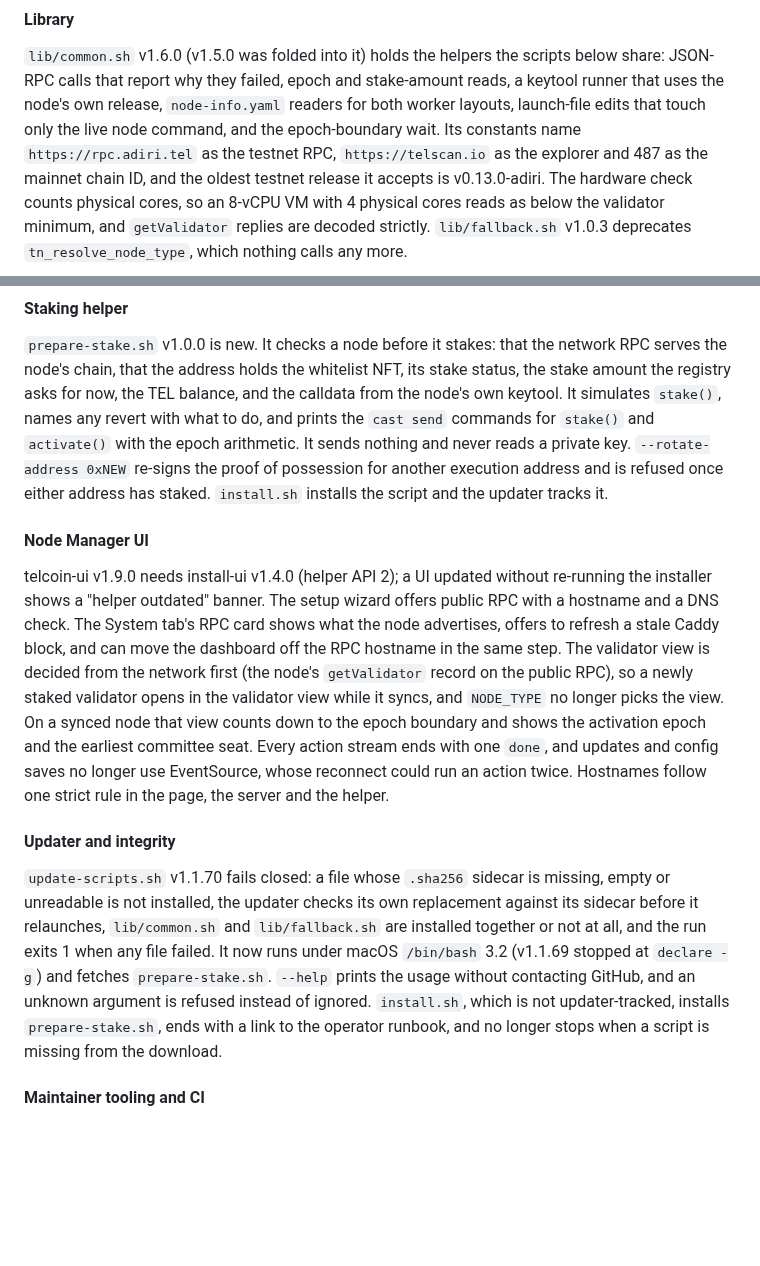
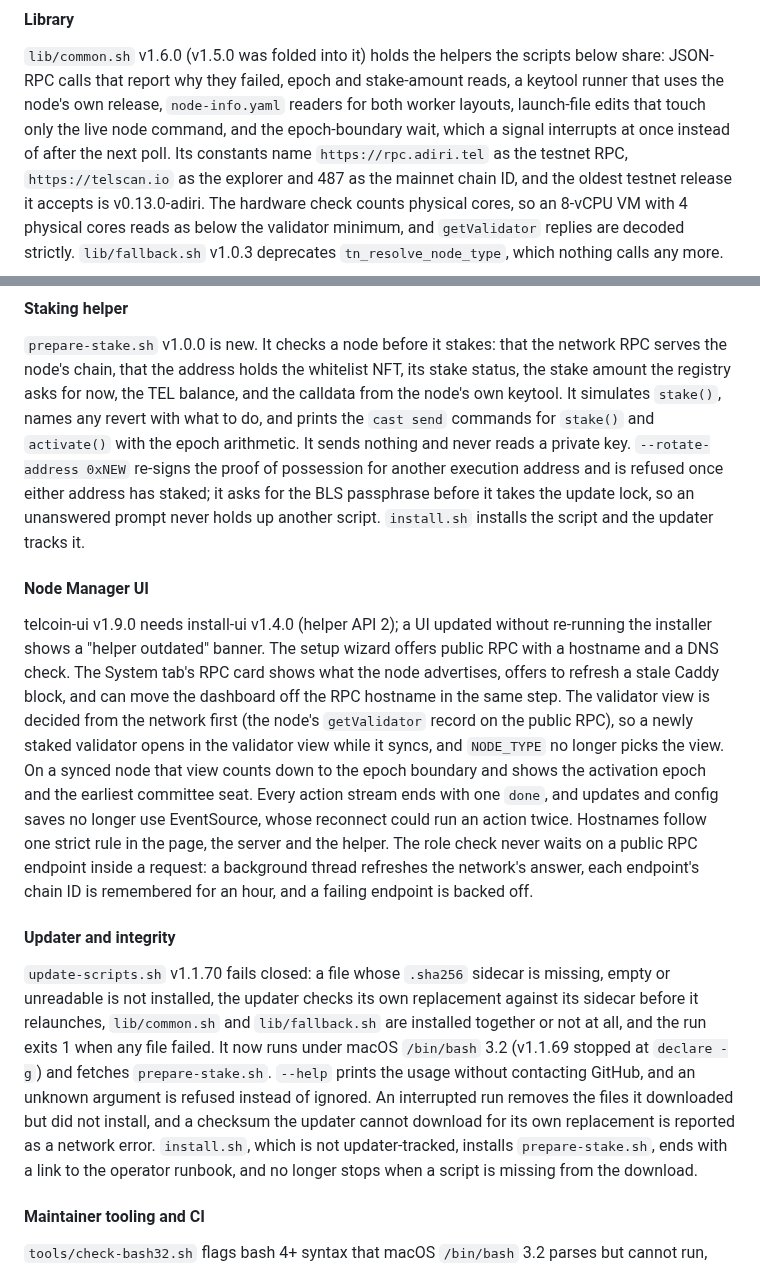
Before and after one commit to Telcoin-Association/tn-node-deployment, a Markdown page: CHANGELOG.md, 2 parts joined by grey strips. Rendered like a GitHub page; blank space fills up the shorter version.

```diff
--- a/CHANGELOG.md
+++ b/CHANGELOG.md
@@ -16,7 +16,8 @@ section of README.md has one entry per script; this summary goes by area.
 `lib/common.sh` v1.6.0 (v1.5.0 was folded into it) holds the helpers the scripts below share:
 JSON-RPC calls that report why they failed, epoch and stake-amount reads, a keytool runner that
 uses the node's own release, `node-info.yaml` readers for both worker layouts, launch-file edits
-that touch only the live node command, and the epoch-boundary wait. Its constants name
+that touch only the live node command, and the epoch-boundary wait, which a signal interrupts
+at once instead of after the next poll. Its constants name
 `https://rpc.adiri.tel` as the testnet RPC, `https://telscan.io` as the explorer and 487 as the
 mainnet chain ID, and the oldest testnet release it accepts is v0.13.0-adiri. The hardware check
 counts physical cores, so an 8-vCPU VM with 4 physical cores reads as below the validator
@@ -89,8 +90,9 @@ the registry asks for now, the TEL balance, and the calldata from the node's own
 simulates `stake()`, names any revert with what to do, and prints the `cast send` commands for
 `stake()` and `activate()` with the epoch arithmetic. It sends nothing and never reads a private
 key. `--rotate-address 0xNEW` re-signs the proof of possession for another execution address and
-is refused once either address has staked. `install.sh` installs the script and the updater
-tracks it.
+is refused once either address has staked; it asks for the BLS passphrase before it takes the
+update lock, so an unanswered prompt never holds up another script. `install.sh` installs the
+script and the updater tracks it.
 
 #### Node Manager UI
 telcoin-ui v1.9.0 needs install-ui v1.4.0 (helper API 2); a UI updated without re-running the
@@ -102,7 +104,9 @@ newly staked validator opens in the validator view while it syncs, and `NODE_TYP
 picks the view. On a synced node that view counts down to the epoch boundary and shows the
 activation epoch and the earliest committee seat. Every action stream ends with one `done`, and
 updates and config saves no longer use EventSource, whose reconnect could run an action twice.
-Hostnames follow one strict rule in the page, the server and the helper.
+Hostnames follow one strict rule in the page, the server and the helper. The role check never
+waits on a public RPC endpoint inside a request: a background thread refreshes the network's
+answer, each endpoint's chain ID is remembered for an hour, and a failing endpoint is backed off.
 
 #### Updater and integrity
 `update-scripts.sh` v1.1.70 fails closed: a file whose `.sha256` sidecar is missing, empty or
@@ -110,7 +114,9 @@ unreadable is not installed, the updater checks its own replacement against its
 relaunches, `lib/common.sh` and `lib/fallback.sh` are installed together or not at all, and the
 run exits 1 when any file failed. It now runs under macOS `/bin/bash` 3.2 (v1.1.69 stopped at
 `declare -g`) and fetches `prepare-stake.sh`. `--help` prints the usage without contacting
-GitHub, and an unknown argument is refused instead of ignored. `install.sh`, which is not
+GitHub, and an unknown argument is refused instead of ignored. An interrupted run removes the
+files it downloaded but did not install, and a checksum the updater cannot download for its own
+replacement is reported as a network error. `install.sh`, which is not
 updater-tracked, installs `prepare-stake.sh`, ends with a link to the operator runbook, and no
 longer stops when a script is missing from the download.
 
```
Also changed, not shown: README.md (+15 -2 lines), followup.md (+6 -0 lines).
